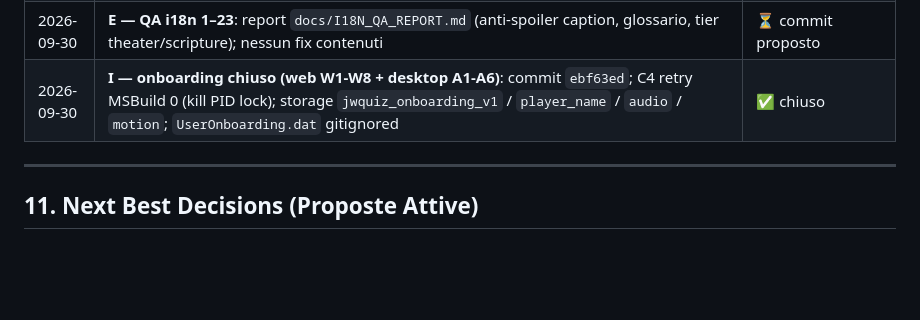
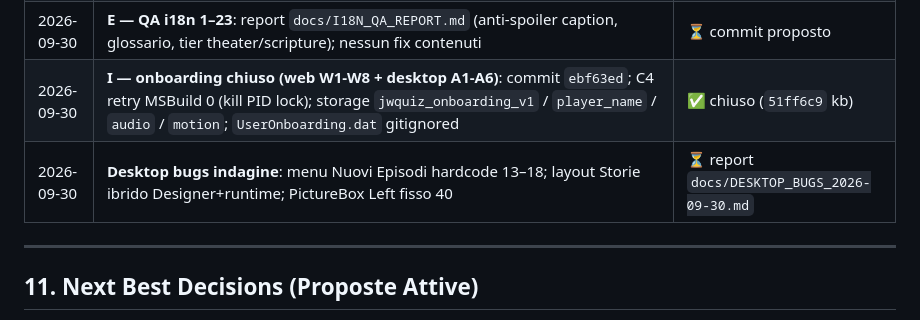
Before and after one commit to Pesach85/Jw_Quiz_Development, a Markdown page: .github/KB.md, the part around the change. Drawn GitHub-style; blank space fills up the shorter version.

Commit message:
docs(bug): indagine 3 bug desktop (menu/layout/centratura)
Co-authored-by: Cursor <cursoragent@cursor.com>

```diff
--- a/.github/KB.md
+++ b/.github/KB.md
@@ -380,7 +380,8 @@ Esempi di chiavi PNG particolarmente espressive per storie bibliche:
 | 2026-09-29 | **K2 — merge episodi 19–23 in catalogo**: Babel, Daniele, Saul→Paolo, Gerico, Marta/Maria; citazioni approvate (ref+parafrasi); DECOR 19–23; validator/generator → 23; parity OK (warn Ep10 hint=hidden[1] accettato) | ⏳ commit proposto |
 | 2026-09-30 | **A — KB gotcha `:8082`**: port conflict `:8081` → fallback documentato MIME `text/javascript` | ⏳ commit proposto |
 | 2026-09-30 | **E — QA i18n 1–23**: report `docs/I18N_QA_REPORT.md` (anti-spoiler caption, glossario, tier theater/scripture); nessun fix contenuti | ⏳ commit proposto |
-| 2026-09-30 | **I — onboarding chiuso (web W1-W8 + desktop A1-A6)**: commit `ebf63ed`; C4 retry MSBuild 0 (kill PID lock); storage `jwquiz_onboarding_v1` / `player_name` / `audio` / `motion`; `UserOnboarding.dat` gitignored | ✅ chiuso |
+| 2026-09-30 | **I — onboarding chiuso (web W1-W8 + desktop A1-A6)**: commit `ebf63ed`; C4 retry MSBuild 0 (kill PID lock); storage `jwquiz_onboarding_v1` / `player_name` / `audio` / `motion`; `UserOnboarding.dat` gitignored | ✅ chiuso (`51ff6c9` kb) |
+| 2026-09-30 | **Desktop bugs indagine**: menu Nuovi Episodi hardcode 13–18; layout Storie ibrido Designer+runtime; PictureBox Left fisso 40 | ⏳ report `docs/DESKTOP_BUGS_2026-09-30.md` |
 ---
 
 ## 11. Next Best Decisions (Proposte Attive)
```
Also changed, not shown: docs/DESKTOP_BUGS_2026-09-30.md (added, +168 -0 lines).
